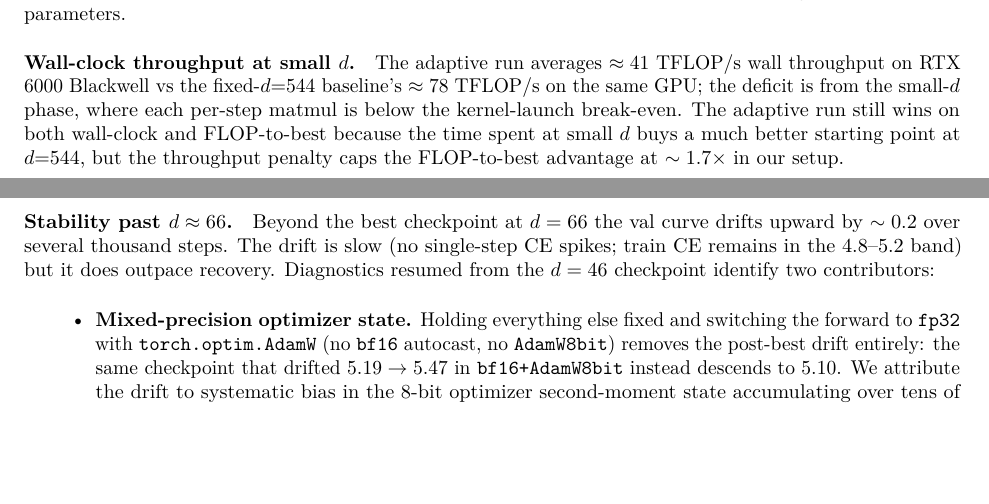
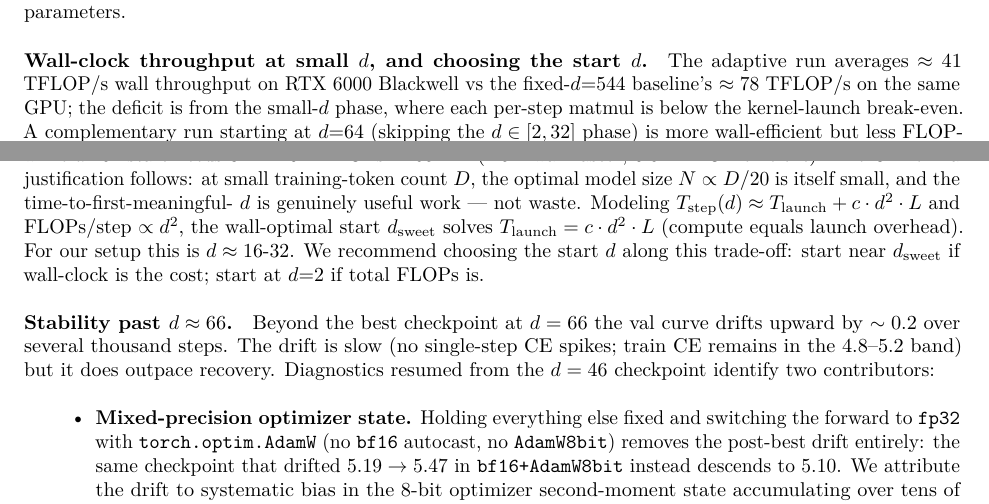
Before and after one commit to been-seo/ski-creche, a LaTeX paper (scaleup/paper.tex): two parts of pages 5 and 6 of 7, joined at a grey line, cut so that both start at the same text, the shorter picture padded with empty space. Compiled offline with pdfLaTeX.

Commit message:
Add start-d trade-off paragraph: FLOP-efficiency vs wall-efficiency
A complementary run starting at d=64 (skipping d=2..32) reaches every
val target faster in wall-clock but with 1.5-2x more FLOPs.  The math:
T_step(d) = T_launch + c*d^2*L; the wall-optimal start solves
T_launch = c*d_sweet^2*L (compute equals launch overhead) and for our
setup gives d_sweet ~ 16-32.  Chinchilla justifies why d=2 start is
still FLOP-optimal: at small token counts D, optimal N is also small,
so the small-d phase is not waste.

```diff
--- a/scaleup/paper.tex
+++ b/scaleup/paper.tex
@@ -397,15 +397,28 @@ of Hoffmann \emph{et al.}'s scaling law: at $d{=}544$ ($N \approx
 and our best $3.565$ is within $0.10$ of that floor.  Further val
 descent requires more training tokens, not more parameters.
 
-\paragraph{Wall-clock throughput at small $d$.}
+\paragraph{Wall-clock throughput at small $d$, and choosing the start
+$d$.}
 The adaptive run averages $\approx 41$ TFLOP/s wall throughput on
 RTX 6000 Blackwell vs the fixed-$d{=}544$ baseline's $\approx 78$
 TFLOP/s on the same GPU; the deficit is from the small-$d$ phase,
 where each per-step matmul is below the kernel-launch break-even.
-The adaptive run still wins on both wall-clock and FLOP-to-best because
-the time spent at small $d$ buys a much better starting point at
-$d{=}544$, but the throughput penalty caps the FLOP-to-best advantage
-at $\sim 1.7\times$ in our setup.
+A complementary run starting at $d{=}64$ (skipping the
+$d \in [2, 32]$ phase) is more wall-efficient but less FLOP-efficient
+at every val target we measured: e.g.\ to reach $4.84$, $d{=}2$-start
+needs $4.2 \times 10^{16}$ FLOPs in $97$\,min while $d{=}64$-start
+needs $8.1 \times 10^{16}$ FLOPs in $65$\,min ($1.5{\times}$ wall
+faster, $0.5{\times}$ FLOP-efficient).  The Chinchilla justification
+follows: at small training-token count $D$, the optimal model size
+$N \propto D / 20$ is itself small, and the time-to-first-meaningful-
+$d$ is genuinely useful work --- not waste.  Modeling
+$T_{\text{step}}(d) \approx T_{\text{launch}} + c \cdot d^2 \cdot L$
+and FLOPs/step $\propto d^2$, the wall-optimal start $d_{\text{sweet}}$
+solves $T_{\text{launch}} = c \cdot d^2 \cdot L$ (compute equals
+launch overhead).  For our setup this is $d \approx 16$-$32$.  We
+recommend choosing the start $d$ along this trade-off: start near
+$d_{\text{sweet}}$ if wall-clock is the cost; start at $d{=}2$ if
+total FLOPs is.
 
 \paragraph{Stability past $d \approx 66$.}
 Beyond the best checkpoint at $d=66$ the val curve drifts upward by
```
Also changed, not shown: scaleup/paper.pdf.
